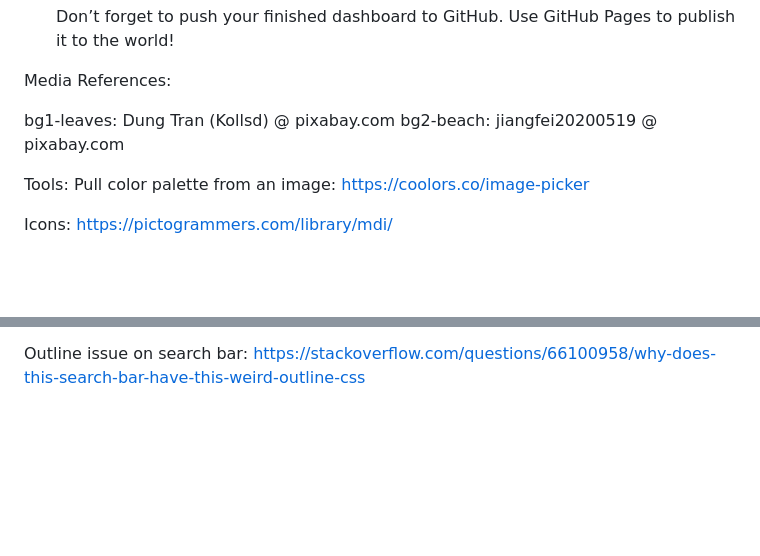
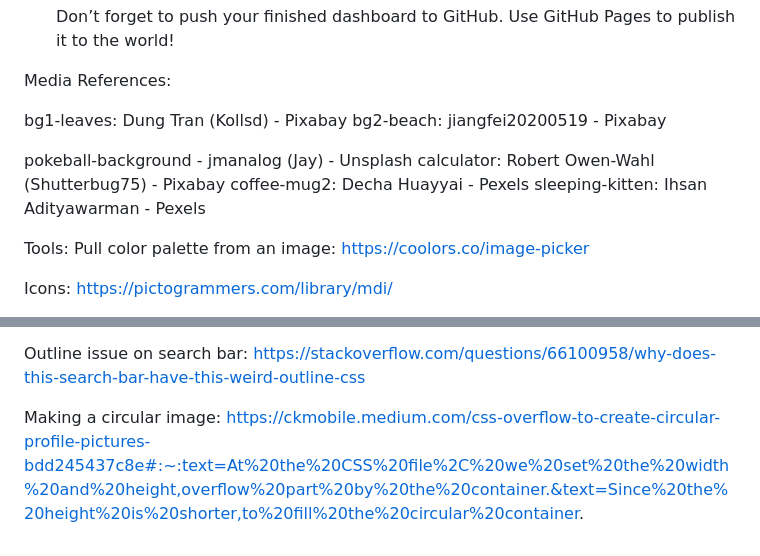
Before and after one commit to mel-121821/dashboard, a Markdown page: README.md, 2 parts joined by grey strips. Rendered like a GitHub page; blank space fills up the shorter version.

Commit message:
Check off step, add media references and add resource on making a circular image

```diff
--- a/README.md
+++ b/README.md
@@ -42,8 +42,13 @@ Step 5: Some tips!
 
 Media References:
 
-bg1-leaves: Dung Tran (Kollsd) @ pixabay.com
-bg2-beach: jiangfei20200519 @ pixabay.com
+bg1-leaves: Dung Tran (Kollsd) - Pixabay
+bg2-beach: jiangfei20200519 - Pixabay
+
+pokeball-background - jmanalog (Jay) - Unsplash
+calculator: Robert Owen-Wahl (Shutterbug75) - Pixabay
+coffee-mug2: Decha Huayyai - Pexels
+sleeping-kitten: Ihsan Adityawarman - Pexels
 
 
 
@@ -72,3 +77,6 @@ https://www.shecodes.io/athena/57595-how-to-change-svg-color-with-css#:~:text=To
 
 Outline issue on search bar:
 https://stackoverflow.com/questions/66100958/why-does-this-search-bar-have-this-weird-outline-css
+
+Making a circular image:
+https://ckmobile.medium.com/css-overflow-to-create-circular-profile-pictures-bdd245437c8e#:~:text=At%20the%20CSS%20file%2C%20we%20set%20the%20width%20and%20height,overflow%20part%20by%20the%20container.&text=Since%20the%20height%20is%20shorter,to%20fill%20the%20circular%20container.
```
Also changed, not shown: other parts of README.md (+1 -1 lines).
